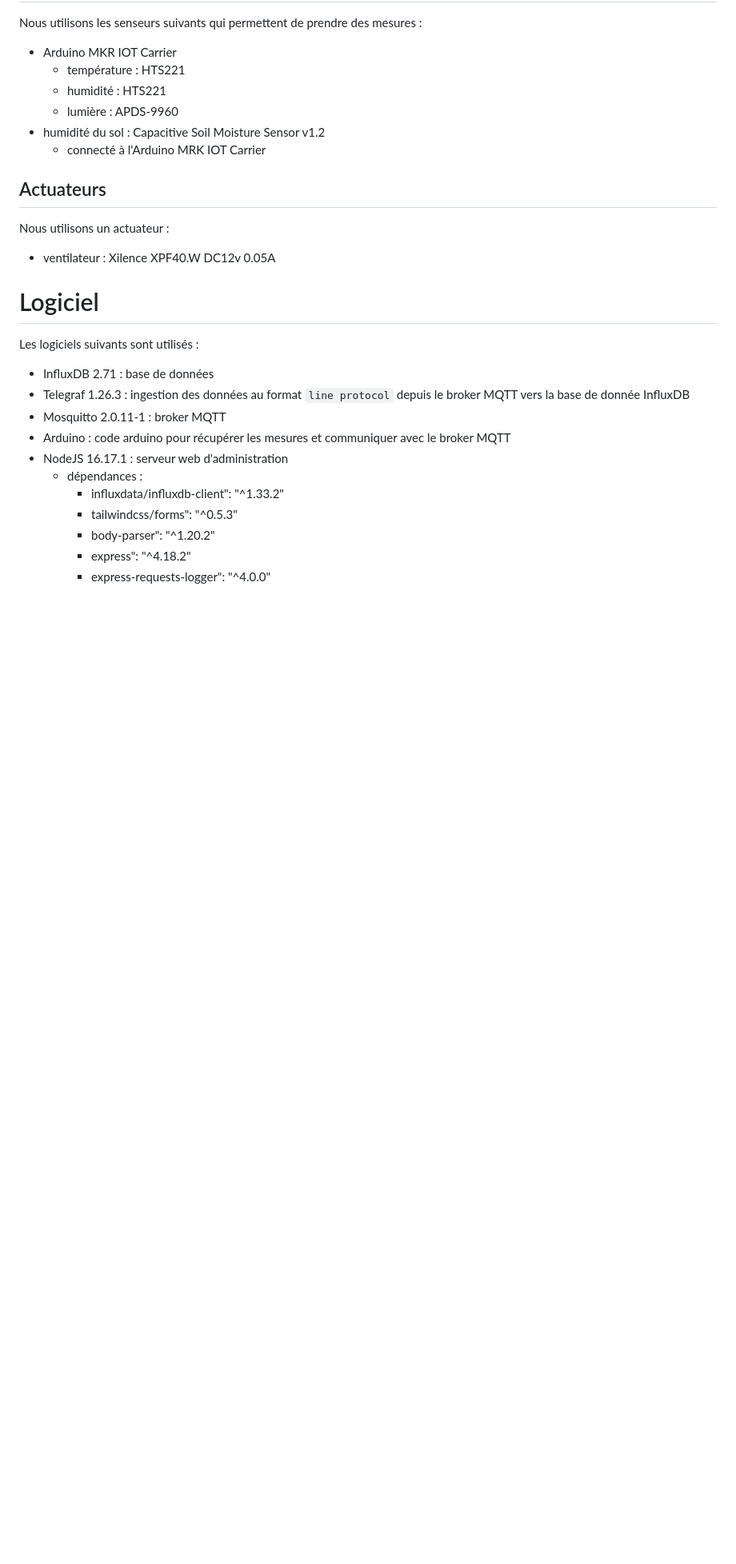
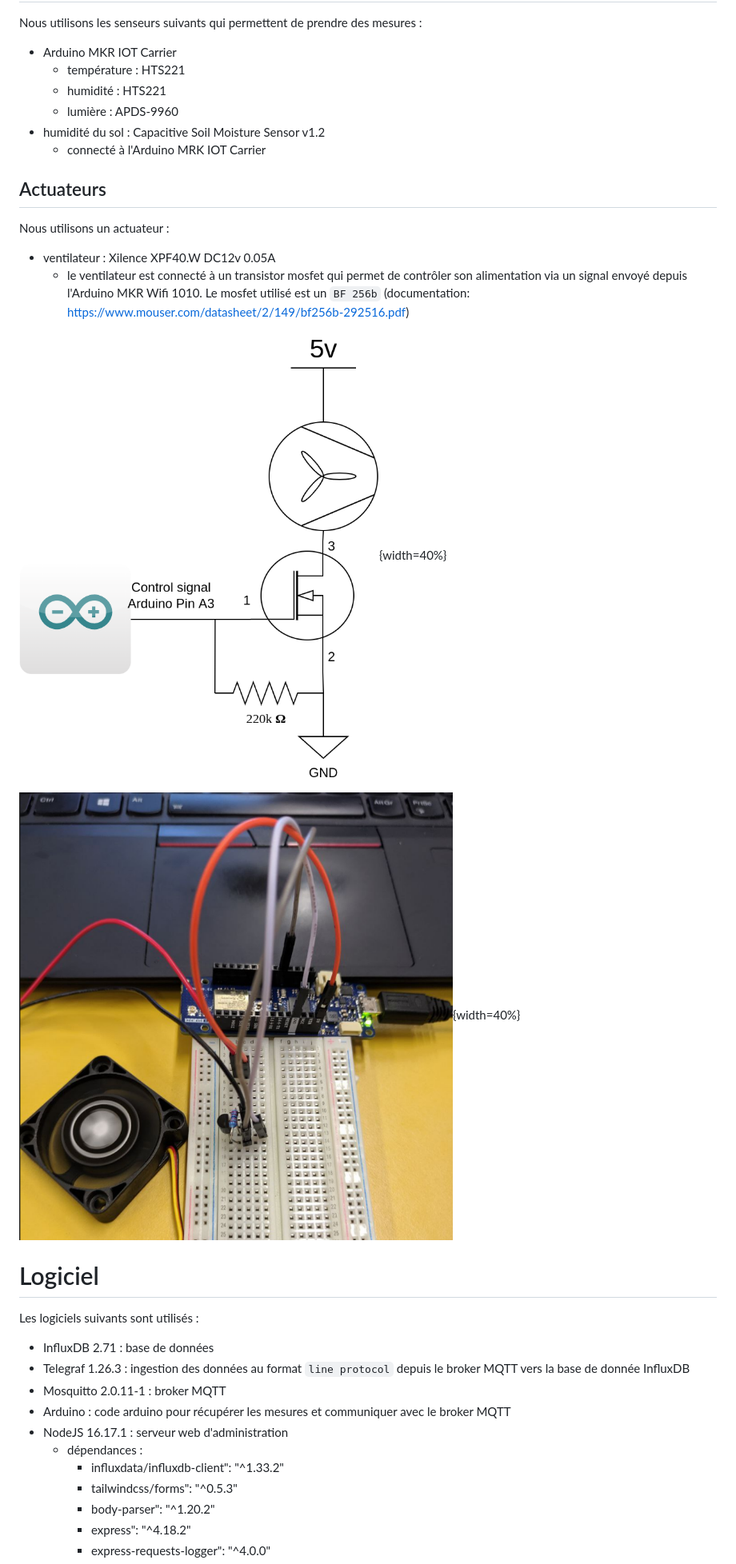
Before and after one commit to MehSalhi/IOT-Project, a Markdown page: IoT-Project-Report.md, the part around the change. Shown: that part at 80% size. Rendered like a GitHub page; pictures changed too: figures/iot_fan.png (added), figures/iot_fan_sch.png (added); blank space fills up the shorter version.

Commit message:
Add transistor schematic and pic

```diff
--- a/IoT-Project-Report.md
+++ b/IoT-Project-Report.md
@@ -58,6 +58,13 @@ Nous utilisons les senseurs suivants qui permettent de prendre des mesures :
 Nous utilisons un actuateur :
 
 - ventilateur : Xilence XPF40.W DC12v 0.05A
+    - le ventilateur est connecté à un transistor mosfet qui permet de contrôler
+      son alimentation via un signal envoyé depuis l'Arduino MKR Wifi 1010. Le
+      mosfet utilisé est un `BF 256b` (documentation: <https://www.mouser.com/datasheet/2/149/bf256b-292516.pdf>)
+
+![Connection ventilateur avec transistor Mosfet](figures/iot_fan_sch.png){width=40%}
+
+![Connection ventilateur avec transistor Mosfet](figures/iot_fan.png){width=40%}
 
 # Logiciel
 
```
Also changed, not shown: 1 other file.
